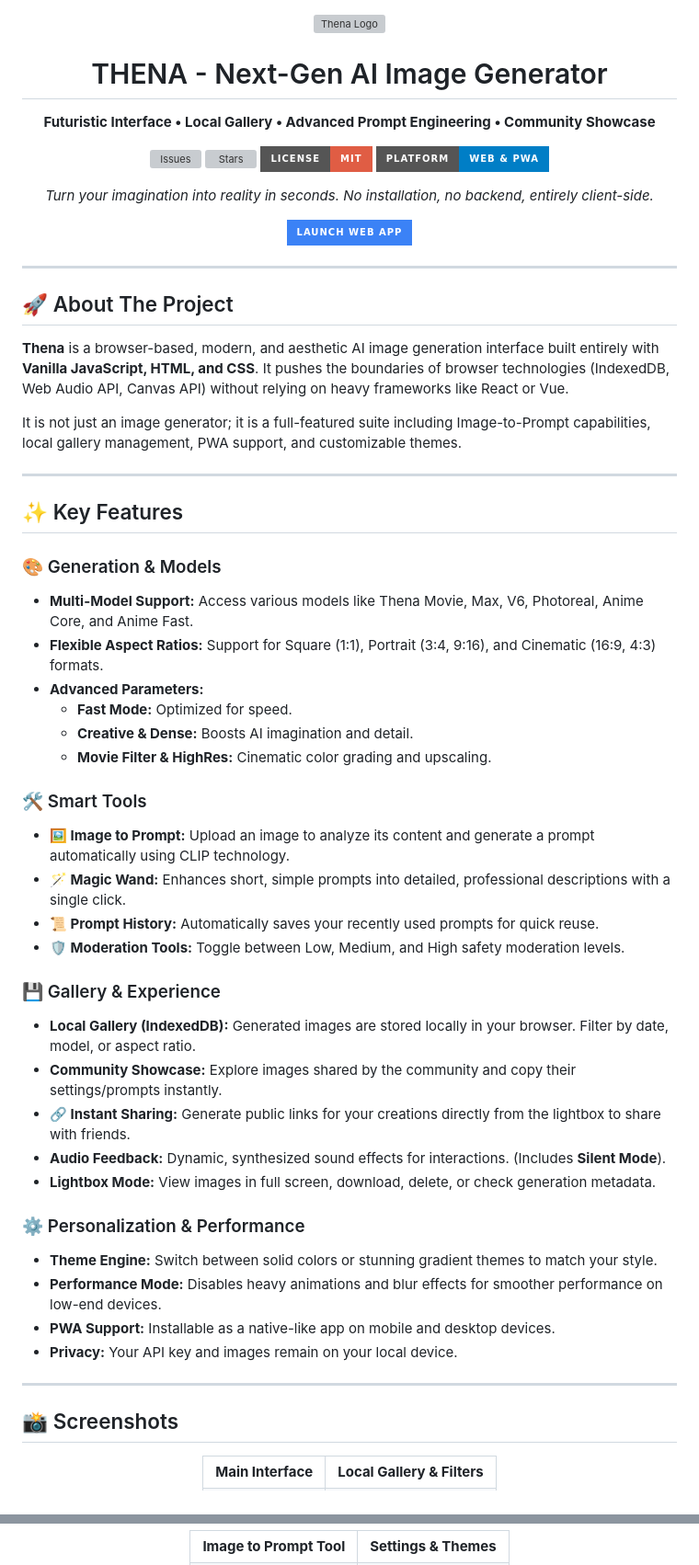
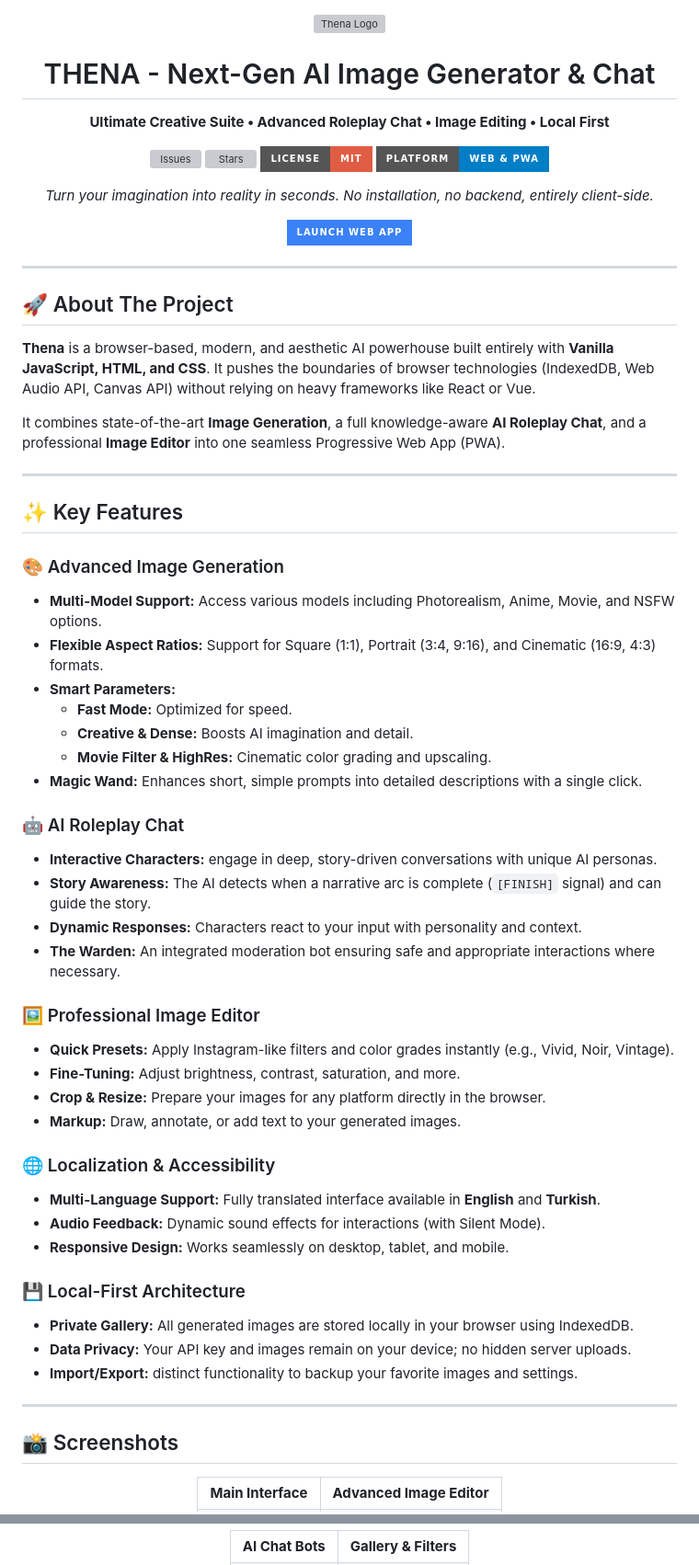
Before and after one commit to phaticusthiccy/Thena-Web, a Markdown page: README.md, 2 parts joined by grey strips. Shown at 92% size. Drawn GitHub-style; badges without logos; grey boxes are pictures that could not be loaded.

Commit message:
feat: Expand README to showcase new AI roleplay chat and professional image editor features.

```diff
--- a/README.md
+++ b/README.md
@@ -4,9 +4,9 @@
     <img src="https://github.com/user-attachments/assets/175c0d76-b146-460f-bb34-d0ae7e2b57cc" alt="Thena Logo" width="200" />
   </a>
 
-  # THENA - Next-Gen AI Image Generator
+  # THENA - Next-Gen AI Image Generator & Chat
 
-  **Futuristic Interface • Local Gallery • Advanced Prompt Engineering • Community Showcase**
+  **Ultimate Creative Suite • Advanced Roleplay Chat • Image Editing • Local First**
 
   <p>
     <a href="https://github.com/phaticusthiccy/Thena-Web/issues">
@@ -36,40 +36,44 @@
 
 ## 🚀 About The Project
 
-**Thena** is a browser-based, modern, and aesthetic AI image generation interface built entirely with **Vanilla JavaScript, HTML, and CSS**. It pushes the boundaries of browser technologies (IndexedDB, Web Audio API, Canvas API) without relying on heavy frameworks like React or Vue.
+**Thena** is a browser-based, modern, and aesthetic AI powerhouse built entirely with **Vanilla JavaScript, HTML, and CSS**. It pushes the boundaries of browser technologies (IndexedDB, Web Audio API, Canvas API) without relying on heavy frameworks like React or Vue.
 
-It is not just an image generator; it is a full-featured suite including Image-to-Prompt capabilities, local gallery management, PWA support, and customizable themes.
+It combines state-of-the-art **Image Generation**, a full knowledge-aware **AI Roleplay Chat**, and a professional **Image Editor** into one seamless Progressive Web App (PWA).
 
 ---
 
 ## ✨ Key Features
 
-### 🎨 Generation & Models
-* **Multi-Model Support:** Access various models like Thena Movie, Max, V6, Photoreal, Anime Core, and Anime Fast.
+### 🎨 Advanced Image Generation
+* **Multi-Model Support:** Access various models including Photorealism, Anime, Movie, and NSFW options.
 * **Flexible Aspect Ratios:** Support for Square (1:1), Portrait (3:4, 9:16), and Cinematic (16:9, 4:3) formats.
-* **Advanced Parameters:**
+* **Smart Parameters:**
     * **Fast Mode:** Optimized for speed.
     * **Creative & Dense:** Boosts AI imagination and detail.
     * **Movie Filter & HighRes:** Cinematic color grading and upscaling.
+* **Magic Wand:** Enhances short, simple prompts into detailed descriptions with a single click.
 
-### 🛠️ Smart Tools
-* **🖼️ Image to Prompt:** Upload an image to analyze its content and generate a prompt automatically using CLIP technology.
-* **🪄 Magic Wand:** Enhances short, simple prompts into detailed, professional descriptions with a single click.
-* **📜 Prompt History:** Automatically saves your recently used prompts for quick reuse.
-* **🛡️ Moderation Tools:** Toggle between Low, Medium, and High safety moderation levels.
+### 🤖 AI Roleplay Chat
+* **Interactive Characters:** engage in deep, story-driven conversations with unique AI personas.
+* **Story Awareness:** The AI detects when a narrative arc is complete (`[FINISH]` signal) and can guide the story.
+* **Dynamic Responses:** Characters react to your input with personality and context.
+* **The Warden:** An integrated moderation bot ensuring safe and appropriate interactions where necessary.
 
-### 💾 Gallery & Experience
-* **Local Gallery (IndexedDB):** Generated images are stored locally in your browser. Filter by date, model, or aspect ratio.
-* **Community Showcase:** Explore images shared by the community and copy their settings/prompts instantly.
-* **🔗 Instant Sharing:** Generate public links for your creations directly from the lightbox to share with friends.
-* **Audio Feedback:** Dynamic, synthesized sound effects for interactions. (Includes **Silent Mode**).
-* **Lightbox Mode:** View images in full screen, download, delete, or check generation metadata.
+### 🖼️ Professional Image Editor
+* **Quick Presets:** Apply Instagram-like filters and color grades instantly (e.g., Vivid, Noir, Vintage).
+* **Fine-Tuning:** Adjust brightness, contrast, saturation, and more.
+* **Crop & Resize:** Prepare your images for any platform directly in the browser.
+* **Markup:** Draw, annotate, or add text to your generated images.
 
-### ⚙️ Personalization & Performance
-* **Theme Engine:** Switch between solid colors or stunning gradient themes to match your style.
-* **Performance Mode:** Disables heavy animations and blur effects for smoother performance on low-end devices.
-* **PWA Support:** Installable as a native-like app on mobile and desktop devices.
-* **Privacy:** Your API key and images remain on your local device.
+### 🌐 Localization & Accessibility
+* **Multi-Language Support:** Fully translated interface available in **English** and **Turkish**.
+* **Audio Feedback:** Dynamic sound effects for interactions (with Silent Mode).
+* **Responsive Design:** Works seamlessly on desktop, tablet, and mobile.
+
+### 💾 Local-First Architecture
+* **Private Gallery:** All generated images are stored locally in your browser using IndexedDB.
+* **Data Privacy:** Your API key and images remain on your device; no hidden server uploads.
+* **Import/Export:** distinct functionality to backup your favorite images and settings.
 
 ---
 
@@ -79,6 +83,6 @@ It is not just an image generator; it is a full-featured suite including Image-t
   <table>
     <tr>
       <td align="center"><b>Main Interface</b></td>
-      <td align="center"><b>Local Gallery & Filters</b></td>
+      <td align="center"><b>Advanced Image Editor</b></td>
     </tr>
     <tr>
@@ -87,8 +91,8 @@ It is not just an image generator; it is a full-featured suite including Image-t
     </tr>
   </table>
   <table>
-     <tr>
-      <td align="center"><b>Image to Prompt Tool</b></td>
-      <td align="center"><b>Settings & Themes</b></td>
+    <tr>
+      <td align="center"><b>AI Chat Bots</b></td>
+      <td align="center"><b>Gallery & Filters</b></td>
     </tr>
     <tr>
```
Also changed, not shown: other parts of README.md (+14 -20 lines).
